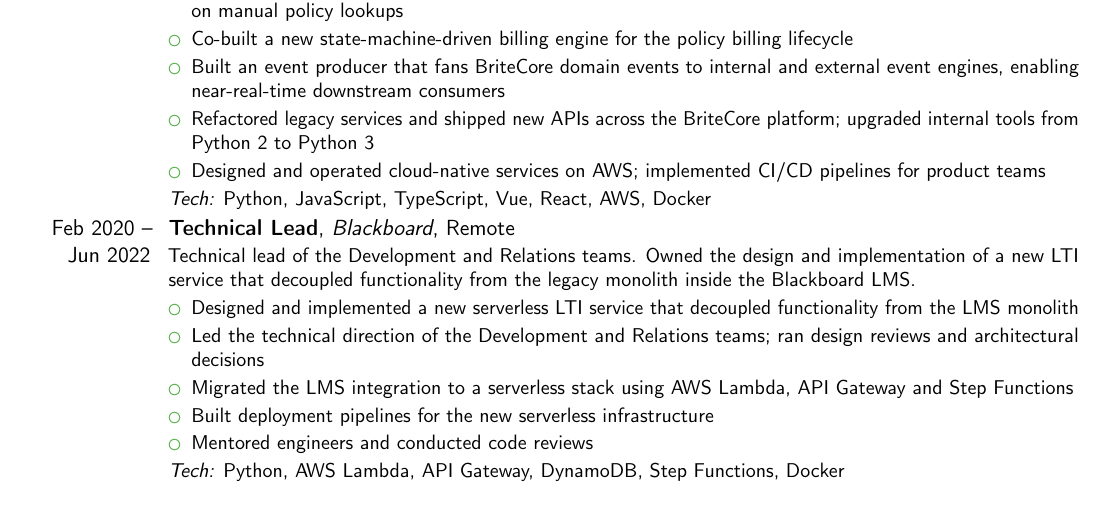
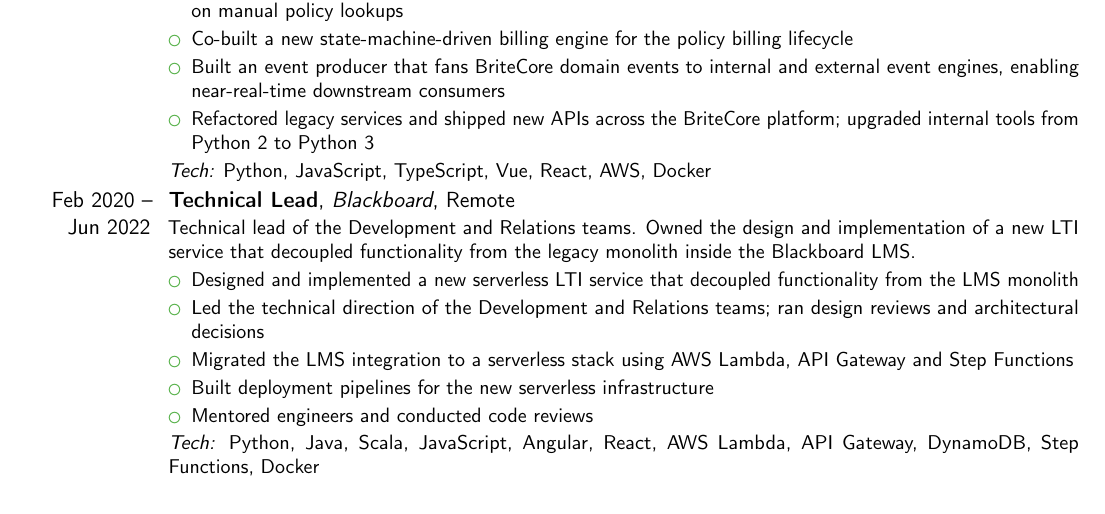
Before and after one commit to Eddyjim/eddy-site, a LaTeX CV (cv/cv.en.detailed.tex): part of page 1 of 2, cut so that both start at the same text. Compiled offline with pdfLaTeX.

Commit message:
Add Java and Scala to Blackboard tech list
Surface the Java + Scala used at Blackboard in both the Hire Me page
(experience.en.yaml) and the detailed CV's Blackboard tech line. Tightens
a redundant Team International cloud-native/CI-CD bullet so the detailed
CV stays at 2 pages.

ES experience file left as-is — its Blackboard entry is still on the
pre-refresh structure and a partial sync would create inconsistency.

Co-Authored-By: Claude Opus 4.7 (1M context) <noreply@anthropic.com>

```diff
--- a/cv/cv.en.detailed.tex
+++ b/cv/cv.en.detailed.tex
@@ -47,7 +47,6 @@
   \item Co-built a new state-machine-driven billing engine for the policy billing lifecycle
   \item Built an event producer that fans BriteCore domain events to internal and external event engines, enabling near-real-time downstream consumers
   \item Refactored legacy services and shipped new APIs across the BriteCore platform; upgraded internal tools from Python 2 to Python 3
-  \item Designed and operated cloud-native services on AWS; implemented CI/CD pipelines for product teams
 \end{itemize}
 \textit{Tech:} Python, JavaScript, TypeScript, Vue, React, AWS, Docker
 }
@@ -61,7 +60,7 @@
   \item Built deployment pipelines for the new serverless infrastructure
   \item Mentored engineers and conducted code reviews
 \end{itemize}
-\textit{Tech:} Python, AWS Lambda, API Gateway, DynamoDB, Step Functions, Docker
+\textit{Tech:} Python, Java, Scala, JavaScript, Angular, React, AWS Lambda, API Gateway, DynamoDB, Step Functions, Docker
 }
 
 \cventry{Jan 2018 -- Dec 2019}{Senior Software Engineer}{Alkanza}{Bogotá, Colombia}{}{%
```
Also changed, not shown: 2 other files.
